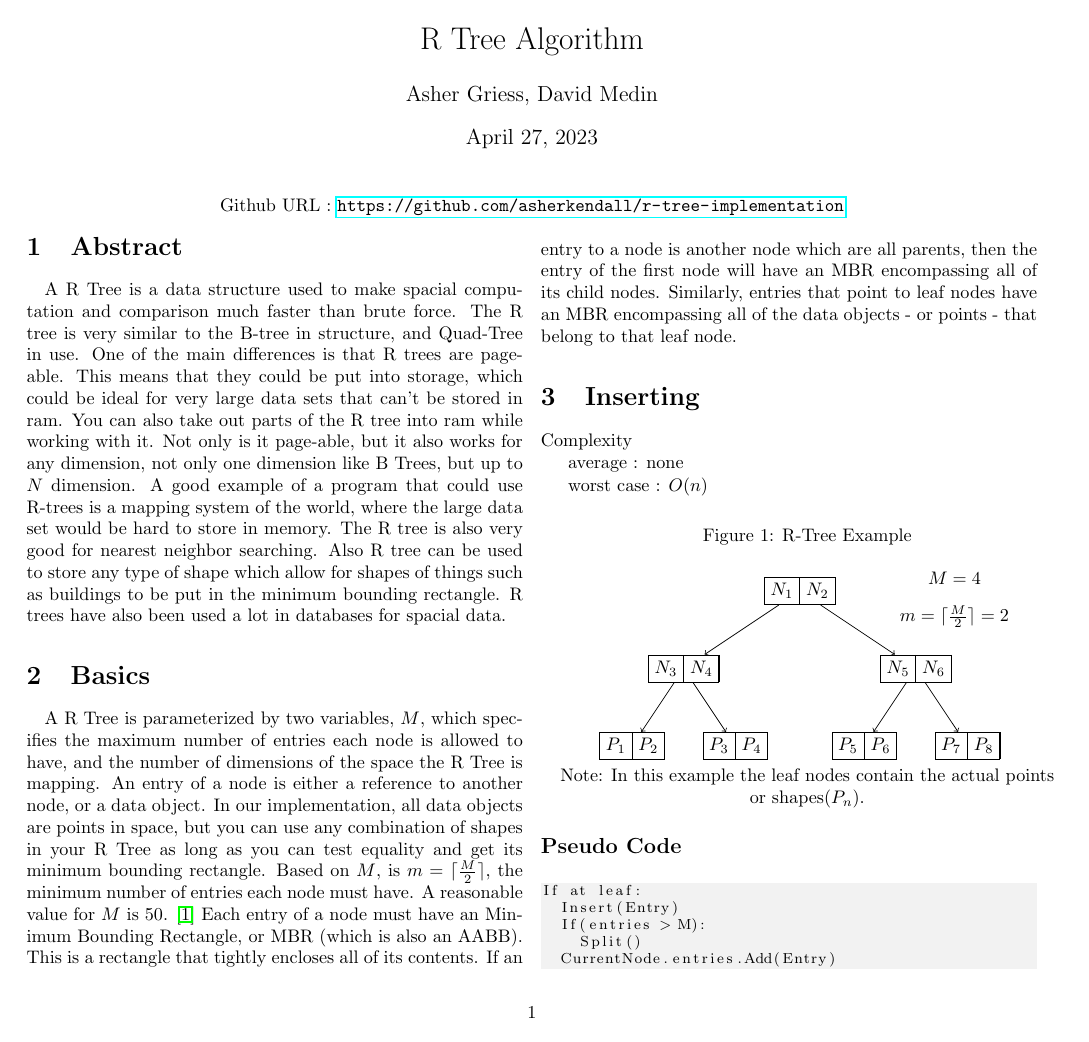
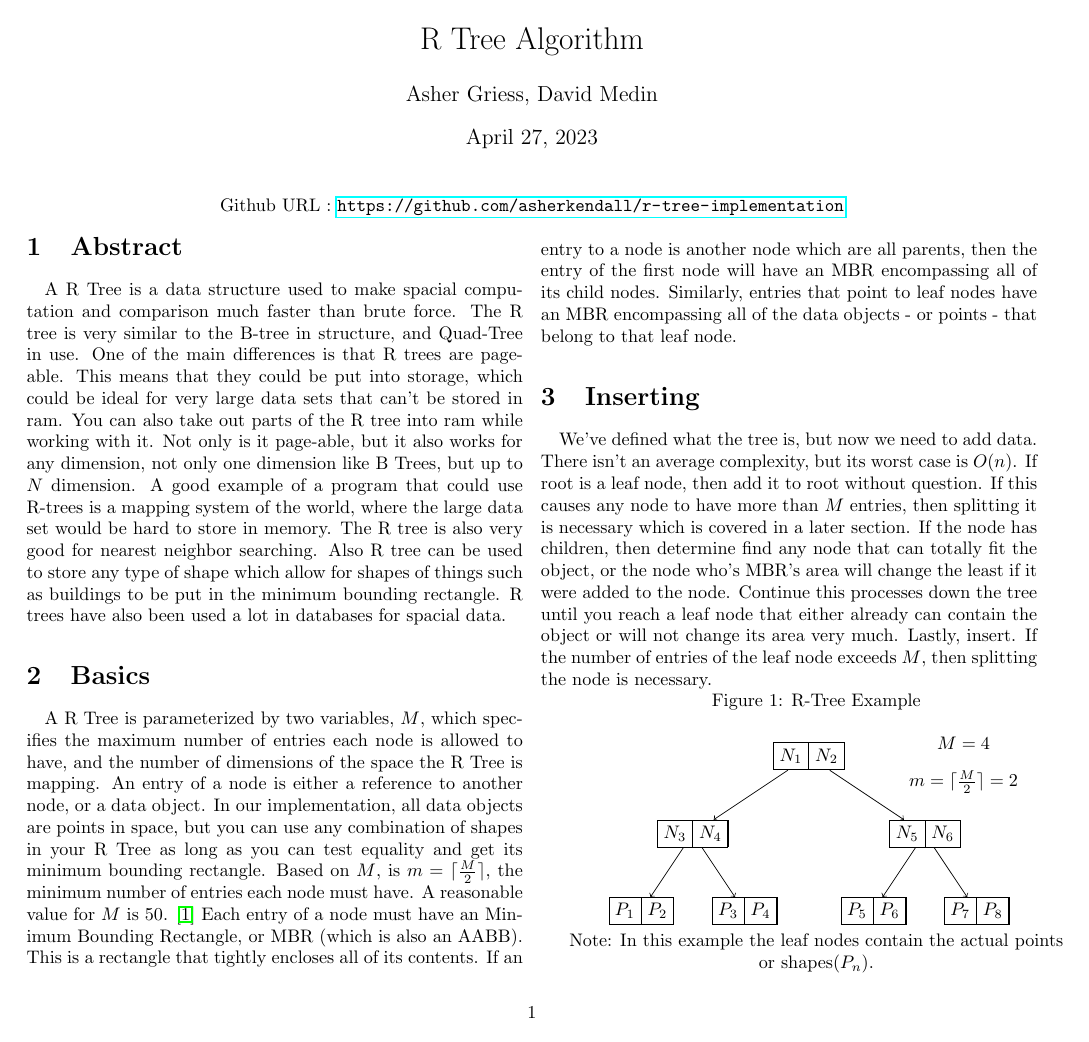
Before and after one commit to AsherKendall/R-Tree-Implementation, a LaTeX document (document.tex): page 1 of 3. Compiled offline with pdfLaTeX.

Commit message:
draft of inserting

```diff
--- a/document.tex
+++ b/document.tex
@@ -51,14 +51,15 @@ which are all parents, then the entry of the first node will have an MBR encompa
 Similarly, entries that point to leaf nodes have an MBR encompassing all of the data objects - or points - that belong to that leaf node.
 
 \section{Inserting}
-Complexity
-
-average : none
-
-worst case : $O(n)$
-
 \paragraph{}
-
+We've defined what the tree is, but now we need to add data. There isn't an average complexity, but its worst
+case is $O(n)$. If root is a leaf node, then add it to root without question. If this causes any node to have
+ more than $M$ entries, then splitting it is necessary
+which is covered in a later section. If the node has children, then determine find any node that can totally
+fit the object, or the node who's MBR's area will change the least if it were added to the node. Continue this
+processes down the tree until you reach a leaf node that either already can contain the object or will not change
+its area very much. Lastly, insert. If the number of entries of the leaf node exceeds $M$, then splitting the
+node is necessary.
 
 \begin{minipage}{\linewidth}
 \captionof{figure}{R-Tree Example}
```
Also changed, not shown: document.tex (8 more changed lines).
